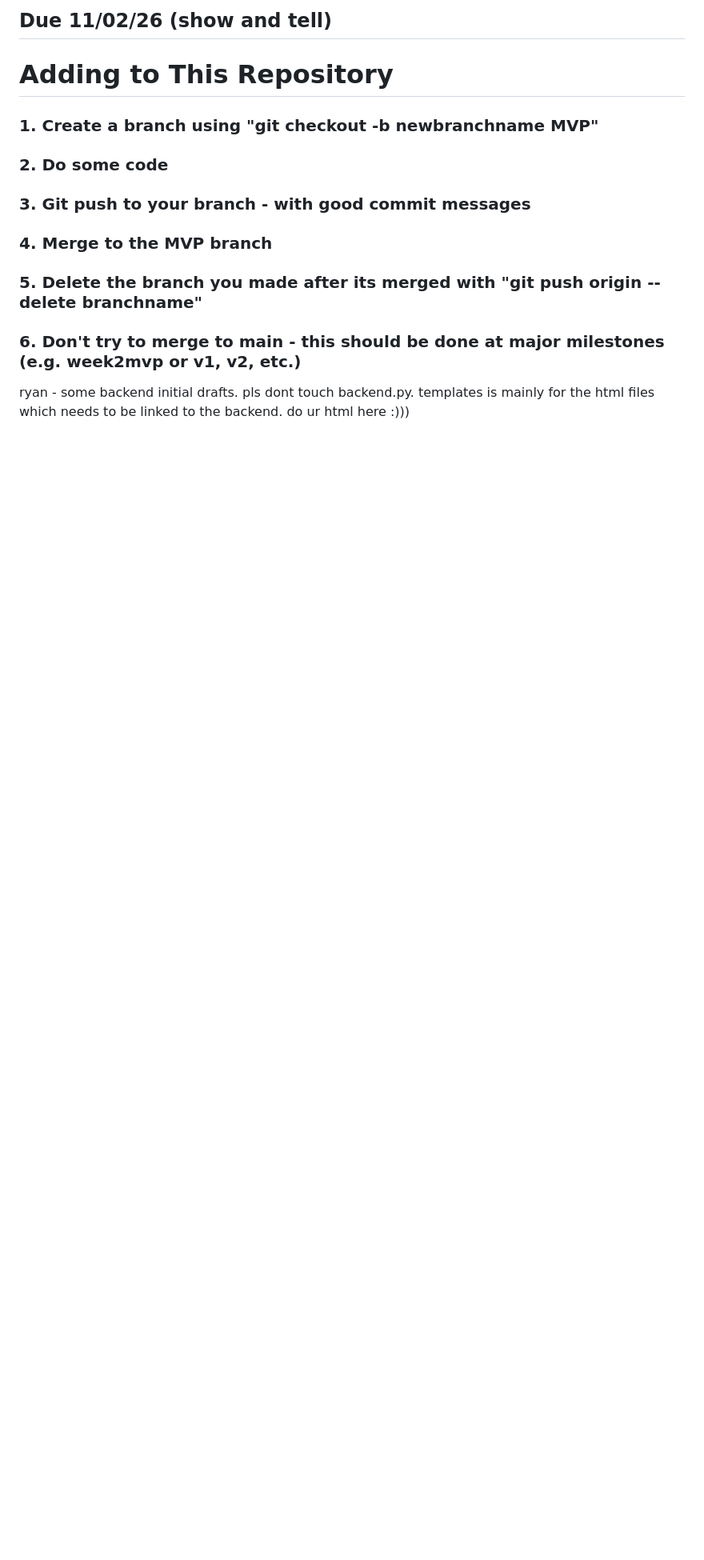
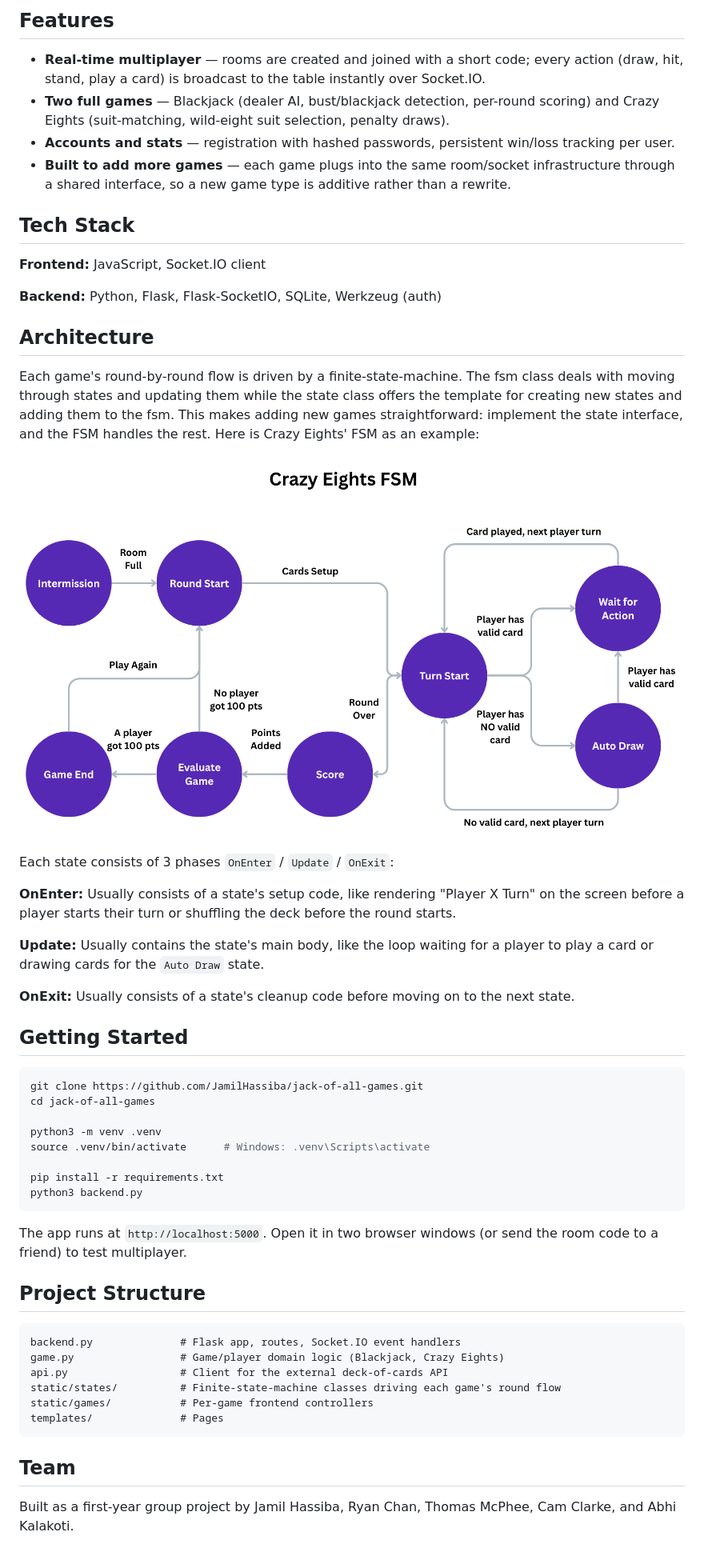
Before and after one commit to JamilHassiba/jack-of-all-games, a Markdown page: README.md, the part around the change printed below. Shown: that part at 80% size. Drawn GitHub-style; pictures changed too: docs/crazy-eights-fsm.png (added); blank space fills up the shorter version.

Commit message:
Polished README.md

````diff
--- a/README.md
+++ b/README.md
@@ -6,18 +6,57 @@
 
-## Due 11/02/26 (show and tell)
+## Features
 
-# Adding to This Repository
+- **Real-time multiplayer** — rooms are created and joined with a short code; every action (draw, hit, stand, play a card) is broadcast to the table instantly over Socket.IO.
+- **Two full games** — Blackjack (dealer AI, bust/blackjack detection, per-round scoring) and Crazy Eights (suit-matching, wild-eight suit selection, penalty draws).
+- **Accounts and stats** — registration with hashed passwords, persistent win/loss tracking per user.
+- **Built to add more games** — each game plugs into the same room/socket infrastructure through a shared interface, so a new game type is additive rather than a rewrite.
 
-### 1. Create a branch using "git checkout -b newbranchname MVP"
-### 2. Do some code
-### 3. Git push to your branch - with good commit messages
-### 4. Merge to the MVP branch
-### 5. Delete the branch you made after its merged with "git push origin --delete branchname"
-### 6. Don't try to merge to main - this should be done at major milestones (e.g. week2mvp or v1, v2, etc.)
+## Tech Stack
 
+**Frontend:** JavaScript, Socket.IO client
 
+**Backend:** Python, Flask, Flask-SocketIO, SQLite, Werkzeug (auth)
 
+## Architecture
 
+Each game's round-by-round flow is driven by a finite-state-machine. The fsm class deals with moving through states and updating them while the state class offers the template for creating new states and adding them to the fsm. This makes adding new games straightforward: implement the state interface, and the FSM handles the rest. Here is Crazy Eights' FSM as an example:
 
+![Crazy Eights FSM](docs/crazy-eights-fsm.png)
 
-ryan - some backend initial drafts. pls dont touch backend.py. templates is mainly for the html files which needs to be linked to the backend. do ur html here :)))
+Each state consists of 3 phases `OnEnter` / `Update` / `OnExit`:
+
+**OnEnter:** Usually consists of a state's setup code, like rendering "Player X Turn" on the screen before a player starts their turn or shuffling the deck before the round starts.
+
+**Update:** Usually contains the state's main body, like the loop waiting for a player to play a card or drawing cards for the `Auto Draw` state.
+
+**OnExit:** Usually consists of a state's cleanup code before moving on to the next state.
+
+## Getting Started
+
+```bash
+git clone https://github.com/JamilHassiba/jack-of-all-games.git
+cd jack-of-all-games
+
+python3 -m venv .venv
+source .venv/bin/activate      # Windows: .venv\Scripts\activate
+
+pip install -r requirements.txt
+python3 backend.py
+```
+
+The app runs at `http://localhost:5000`. Open it in two browser windows (or send the room code to a friend) to test multiplayer.
+
+## Project Structure
+
+```
+backend.py              # Flask app, routes, Socket.IO event handlers
+game.py                 # Game/player domain logic (Blackjack, Crazy Eights)
+api.py                  # Client for the external deck-of-cards API
+static/states/          # Finite-state-machine classes driving each game's round flow
+static/games/           # Per-game frontend controllers
+templates/              # Pages
+```
+
+## Team
+
+Built as a first-year group project by Jamil Hassiba, Ryan Chan, Thomas McPhee, Cam Clarke, and Abhi Kalakoti.
````
Also changed, not shown: other parts of README.md (+2 -2 lines).
